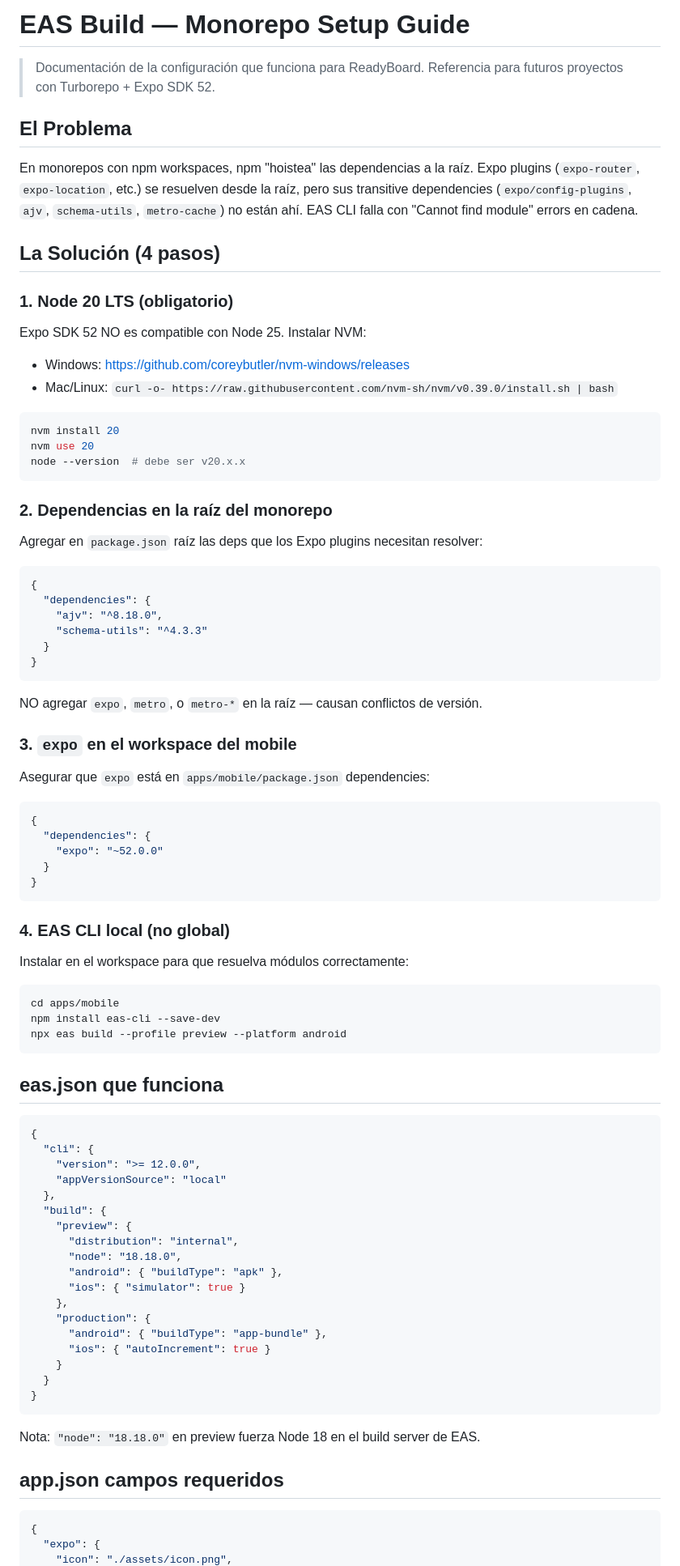
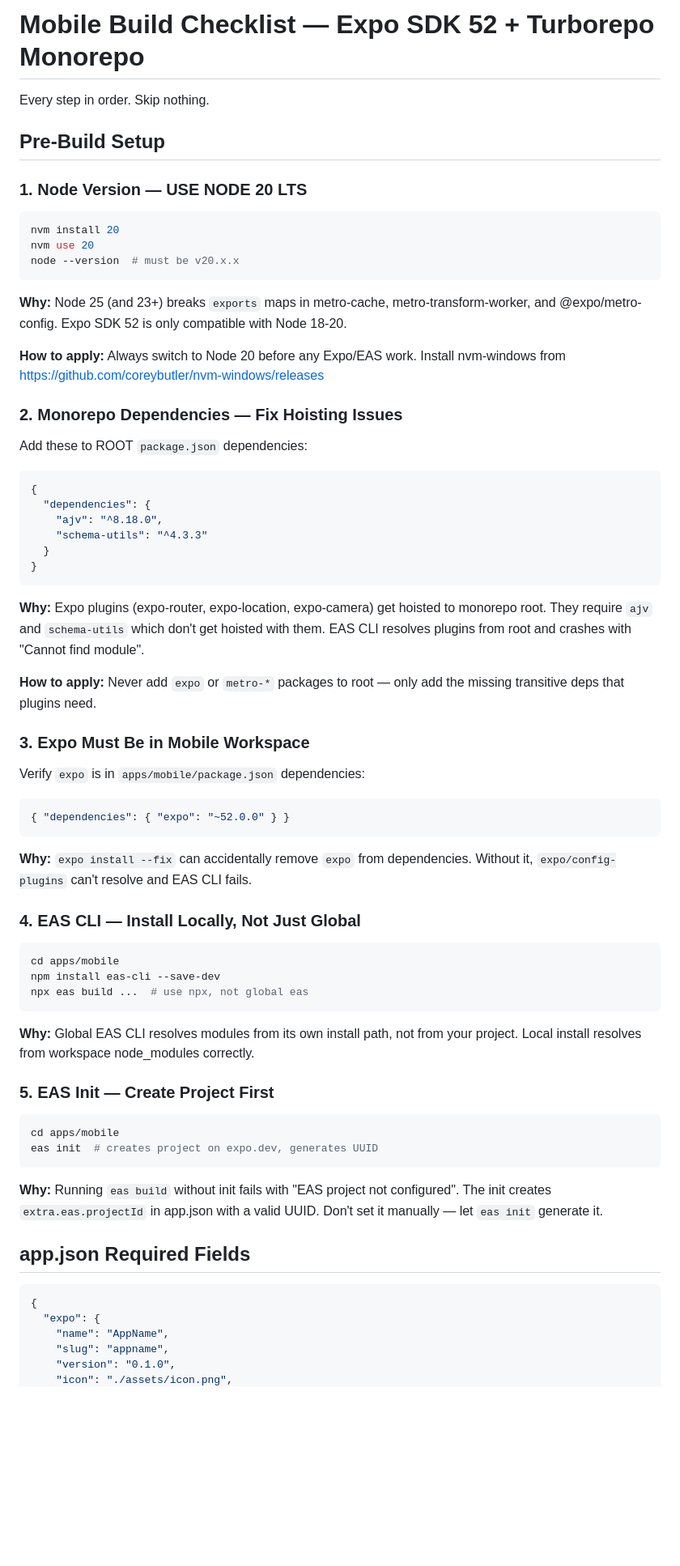
Before and after one commit to lalas0825/Readyboard, a Markdown page: apps/mobile/EAS_BUILD_GUIDE.md, the part around one of its changes. Shown at 81% size. Rendered like a GitHub page; blank space fills up the shorter version.

Commit message:
docs: complete EAS Build guide with all pitfalls and fixes

````diff
--- a/apps/mobile/EAS_BUILD_GUIDE.md
+++ b/apps/mobile/EAS_BUILD_GUIDE.md
@@ -1,33 +1,21 @@
-# EAS Build — Monorepo Setup Guide
+# Mobile Build Checklist — Expo SDK 52 + Turborepo Monorepo
 
-> Documentación de la configuración que funciona para ReadyBoard.
-> Referencia para futuros proyectos con Turborepo + Expo SDK 52.
+Every step in order. Skip nothing.
 
-## El Problema
+## Pre-Build Setup
 
-En monorepos con npm workspaces, npm "hoistea" las dependencias a la raíz.
-Expo plugins (`expo-router`, `expo-location`, etc.) se resuelven desde la raíz,
-pero sus transitive dependencies (`expo/config-plugins`, `ajv`, `schema-utils`, `metro-cache`)
-no están ahí. EAS CLI falla con "Cannot find module" errors en cadena.
-
-## La Solución (4 pasos)
-
-### 1. Node 20 LTS (obligatorio)
-
-Expo SDK 52 NO es compatible con Node 25. Instalar NVM:
-- Windows: https://github.com/coreybutler/nvm-windows/releases
-- Mac/Linux: `curl -o- https://raw.githubusercontent.com/nvm-sh/nvm/v0.39.0/install.sh | bash`
-
+### 1. Node Version — USE NODE 20 LTS
 ```bash
 nvm install 20
 nvm use 20
-node --version  # debe ser v20.x.x
+node --version  # must be v20.x.x
 ```
+**Why:** Node 25 (and 23+) breaks `exports` maps in metro-cache, metro-transform-worker, and @expo/metro-config. Expo SDK 52 is only compatible with Node 18-20.
 
-### 2. Dependencias en la raíz del monorepo
+**How to apply:** Always switch to Node 20 before any Expo/EAS work. Install nvm-windows from https://github.com/coreybutler/nvm-windows/releases
 
-Agregar en `package.json` raíz las deps que los Expo plugins necesitan resolver:
-
+### 2. Monorepo Dependencies — Fix Hoisting Issues
+Add these to ROOT `package.json` dependencies:
 ```json
 {
   "dependencies": {
@@ -36,59 +24,37 @@ Agregar en `package.json` raíz las deps que los Expo plugins necesitan resolver
   }
 }
 ```
+**Why:** Expo plugins (expo-router, expo-location, expo-camera) get hoisted to monorepo root. They require `ajv` and `schema-utils` which don't get hoisted with them. EAS CLI resolves plugins from root and crashes with "Cannot find module".
 
-NO agregar `expo`, `metro`, o `metro-*` en la raíz — causan conflictos de versión.
+**How to apply:** Never add `expo` or `metro-*` packages to root — only add the missing transitive deps that plugins need.
 
-### 3. `expo` en el workspace del mobile
+### 3. Expo Must Be in Mobile Workspace
+Verify `expo` is in `apps/mobile/package.json` dependencies:
+```json
+{ "dependencies": { "expo": "~52.0.0" } }
+```
+**Why:** `expo install --fix` can accidentally remove `expo` from dependencies. Without it, `expo/config-plugins` can't resolve and EAS CLI fails.
 
-Asegurar que `expo` está en `apps/mobile/package.json` dependencies:
-
-```json
-{
-  "dependencies": {
-    "expo": "~52.0.0"
-  }
-}
-```
-
-### 4. EAS CLI local (no global)
-
-Instalar en el workspace para que resuelva módulos correctamente:
-
+### 4. EAS CLI — Install Locally, Not Just Global
 ```bash
 cd apps/mobile
 npm install eas-cli --save-dev
-npx eas build --profile preview --platform android
+npx eas build ...  # use npx, not global eas
 ```
+**Why:** Global EAS CLI resolves modules from its own install path, not from your project. Local install resolves from workspace node_modules correctly.
 
-## eas.json que funciona
+### 5. EAS Init — Create Project First
+```bash
+cd apps/mobile
+eas init  # creates project on expo.dev, generates UUID
+```
+**Why:** Running `eas build` without init fails with "EAS project not configured". The init creates `extra.eas.projectId` in app.json with a valid UUID. Don't set it manually — let `eas init` generate it.
 
-```json
-{
-  "cli": {
-    "version": ">= 12.0.0",
-    "appVersionSource": "local"
-  },
-  "build": {
-    "preview": {
-      "distribution": "internal",
-      "node": "18.18.0",
-      "android": { "buildType": "apk" },
-      "ios": { "simulator": true }
-    },
-    "production": {
-      "android": { "buildType": "app-bundle" },
-      "ios": { "autoIncrement": true }
-    }
-  }
-}
-```
-
-Nota: `"node": "18.18.0"` en preview fuerza Node 18 en el build server de EAS.
-
-## app.json campos requeridos
-
+## app.json Required Fields
 ```json
 {
   "expo": {
+    "name": "AppName",
+    "slug": "appname",
+    "version": "0.1.0",
     "icon": "./assets/icon.png",
````
Also changed, not shown: other parts of apps/mobile/EAS_BUILD_GUIDE.md (+129 -22 lines).
